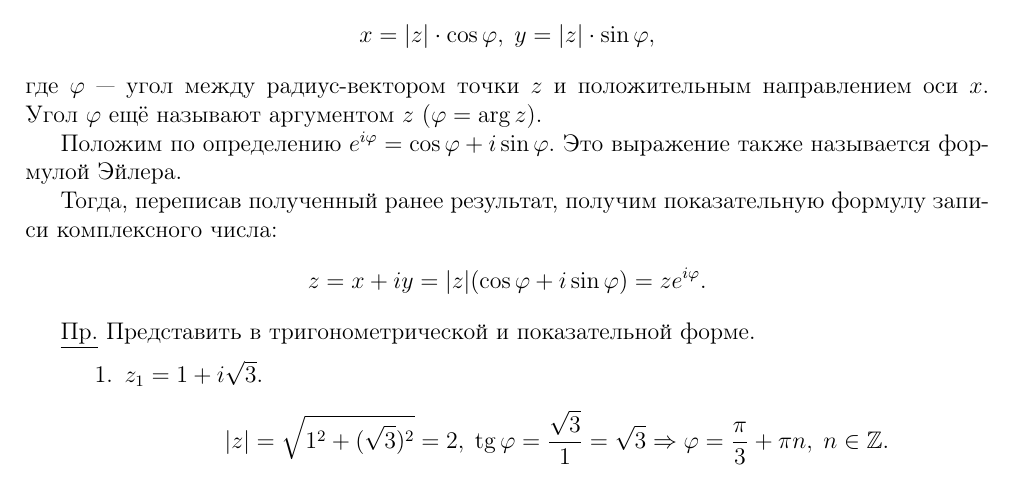
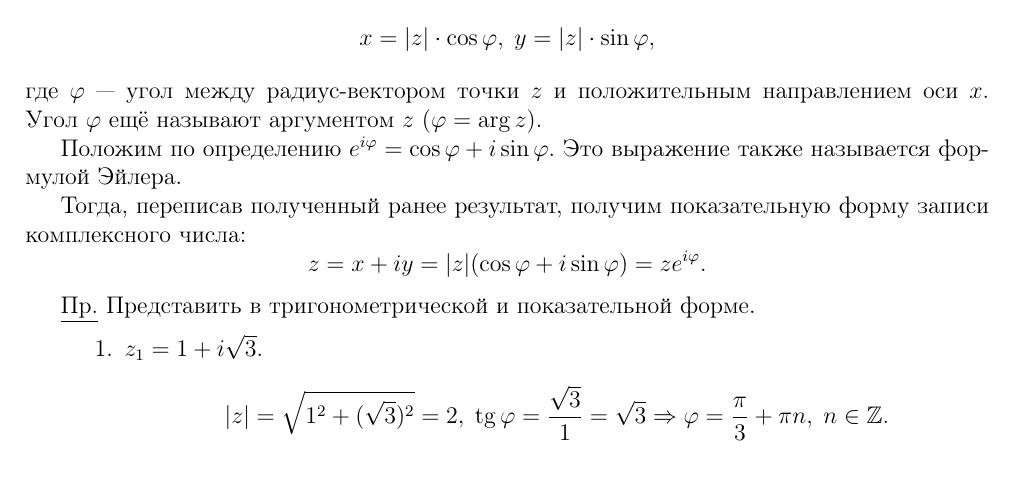
Before and after one commit to lon3ry/skubachevsky-spring-2026, a LaTeX document (main.tex): part of page 5 of 7, cut so that both start at the same text. Compiled offline with pdfLaTeX.

Commit message:
Исправлена опечатка

```diff
--- a/main.tex
+++ b/main.tex
@@ -263,7 +263,7 @@ x^2 + y^2 - 12x = 0 \\
 Положим по определению \(e^{i\phi} = \cos \phi + i\sin \phi\). Это
 выражение также называется формулой Эйлера.
 
-Тогда, переписав полученный ранее результат, получим показательную формулу
+Тогда, переписав полученный ранее результат, получим показательную форму
 записи комплексного числа:
 \[z = x + iy = |z|(\cos \phi + i\sin \phi) = ze^{i\phi}.\]
 
```
Also changed, not shown: main.pdf.
